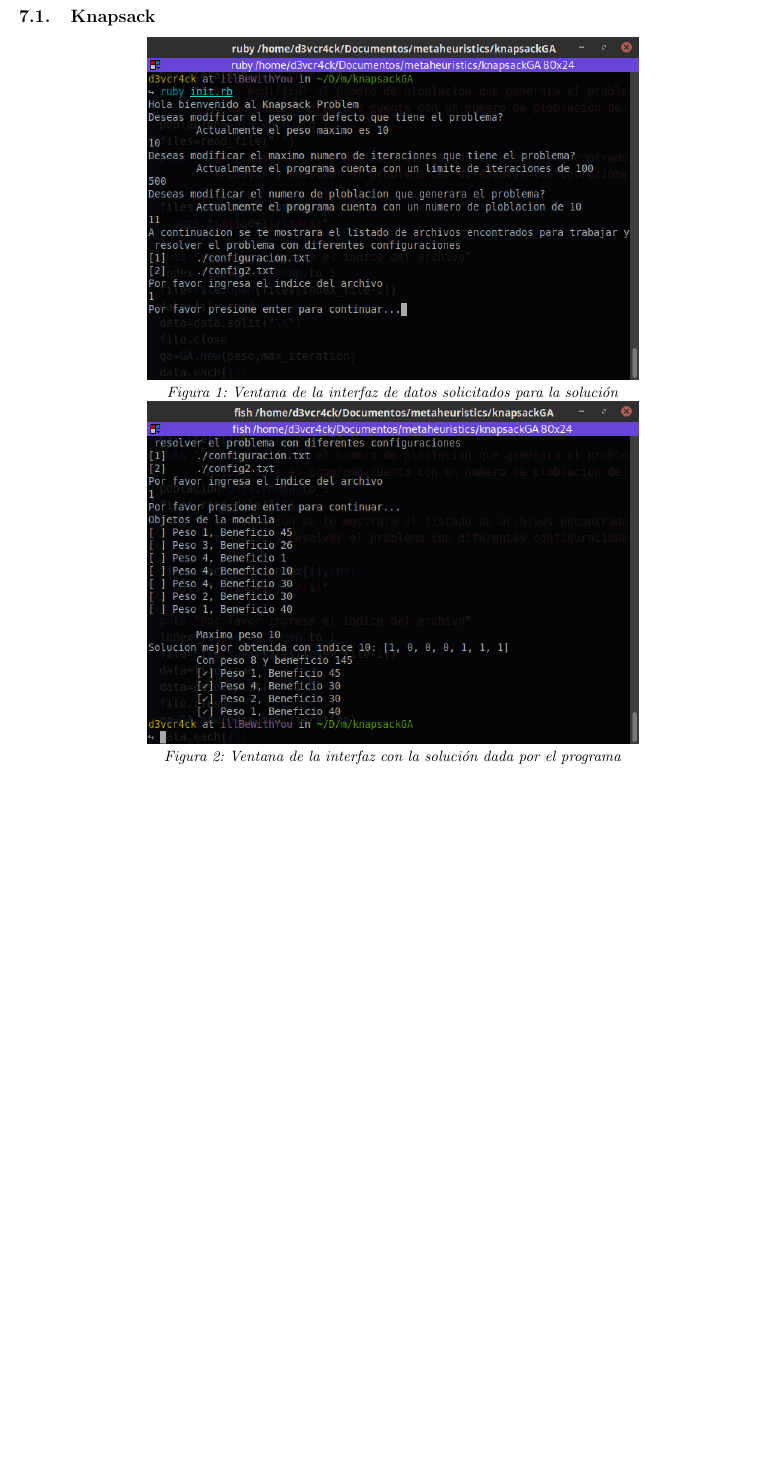
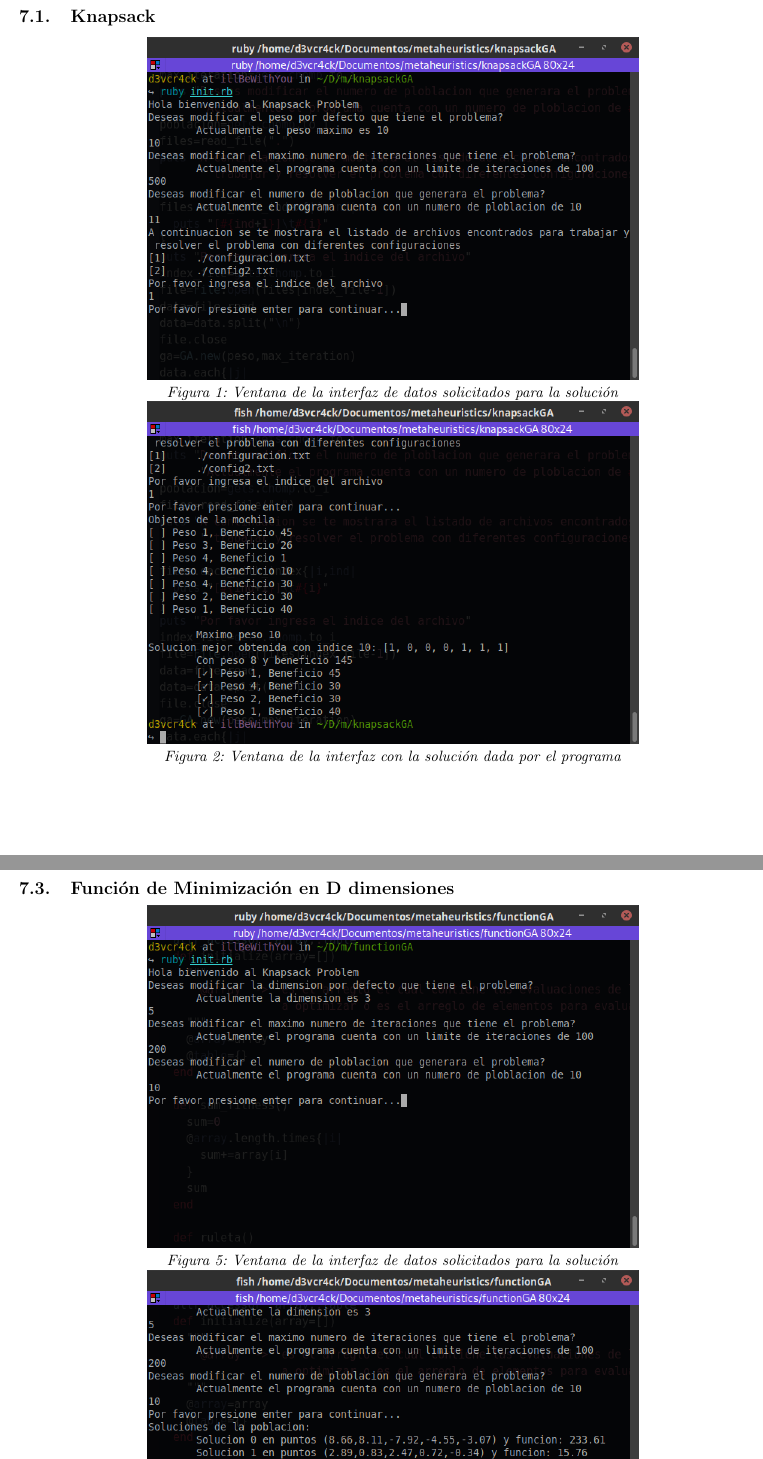
Before and after one commit to AdrianPardo99/metaheuristics, a LaTeX document (lab3-5/lab3-5.tex): part of page 5 of 5 before the commit and two parts of pages 5 and 6 of 6 after it, the two joined at a grey line, cut so that both start at the same text, the shorter picture padded with empty space. Compiled offline with pdfLaTeX.

Commit message:
Function optimization GA Stationary correction code

```diff
--- a/lab3-5/lab3-5.tex
+++ b/lab3-5/lab3-5.tex
@@ -239,3 +239,9 @@ Para el lenguaje seleccionado (Ruby) es difícil la realización de una interfaz
   \\\textit{Figura 2: Ventana de la interfaz con la solución dada por el programa}
 \end{center}
 
+\subsection{Travel Salesman Problem (TSP)}
+
+\subsection{Función de Minimización en D dimensiones}
+\begin{center}
+  \includegraphics[scale=0.5]{imgs/ventana-func.png}
+  \\\textit{Figura 5: Ventana de la interfaz de datos solicitados para la solución}
```
Also changed, not shown: lab3-5/imgs/ventana-func-sol.png (added), lab3-5/imgs/ventana-func.png (added), lab3-5/lab3-5.pdf, lab3-5/lab3-5.tex (4 more changed lines).
